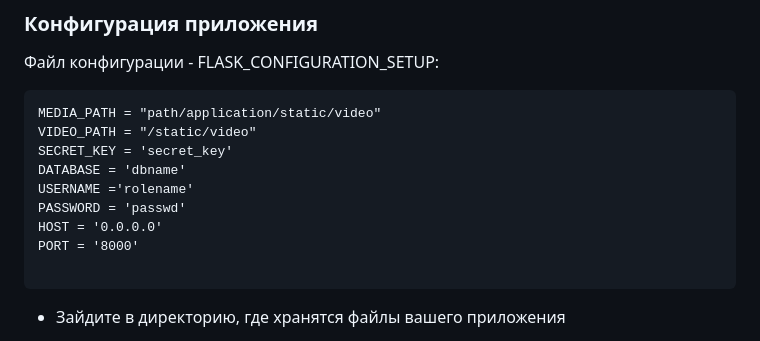
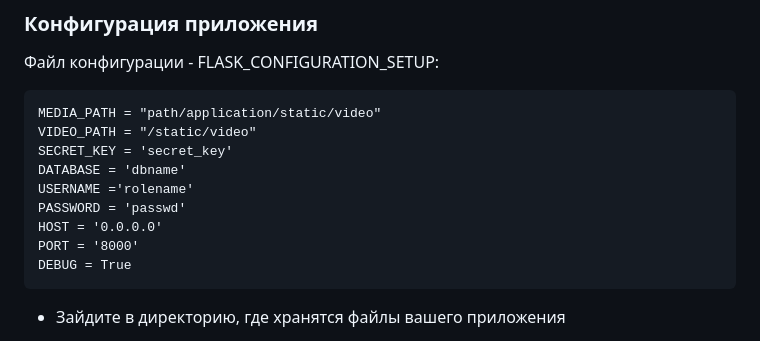
Before and after one commit to Renata-2001/Database-development, a Markdown page: README.md, the part around the change. GitHub-like rendering.

Commit message:
add DEBUG in configuration file

````diff
--- a/README.md
+++ b/README.md
@@ -64,7 +64,7 @@ USERNAME ='rolename'
 PASSWORD = 'passwd'
 HOST = '0.0.0.0'
 PORT = '8000'
-
+DEBUG = True
 ```
 
 - Зайдите в директорию, где хранятся файлы вашего приложения
````
